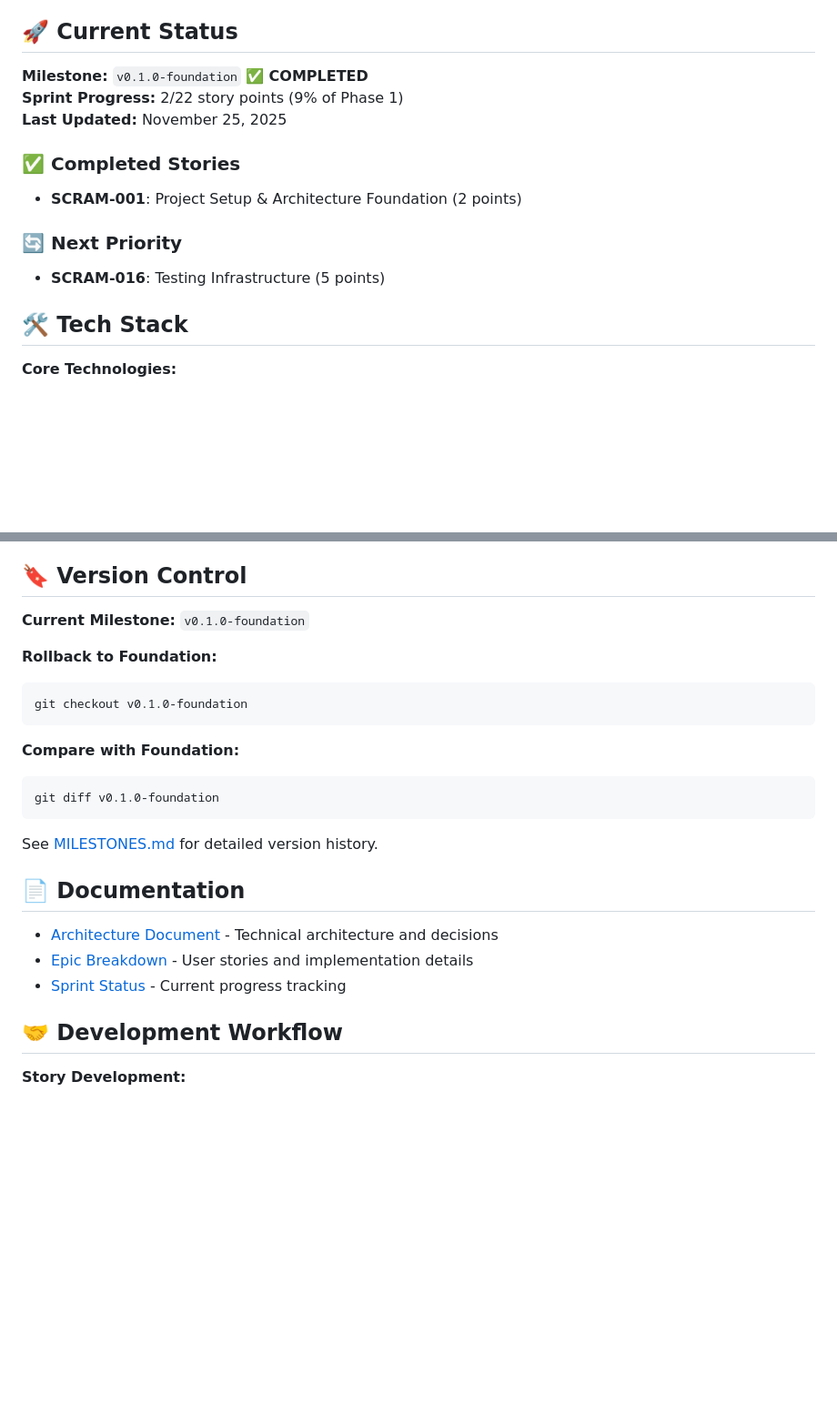
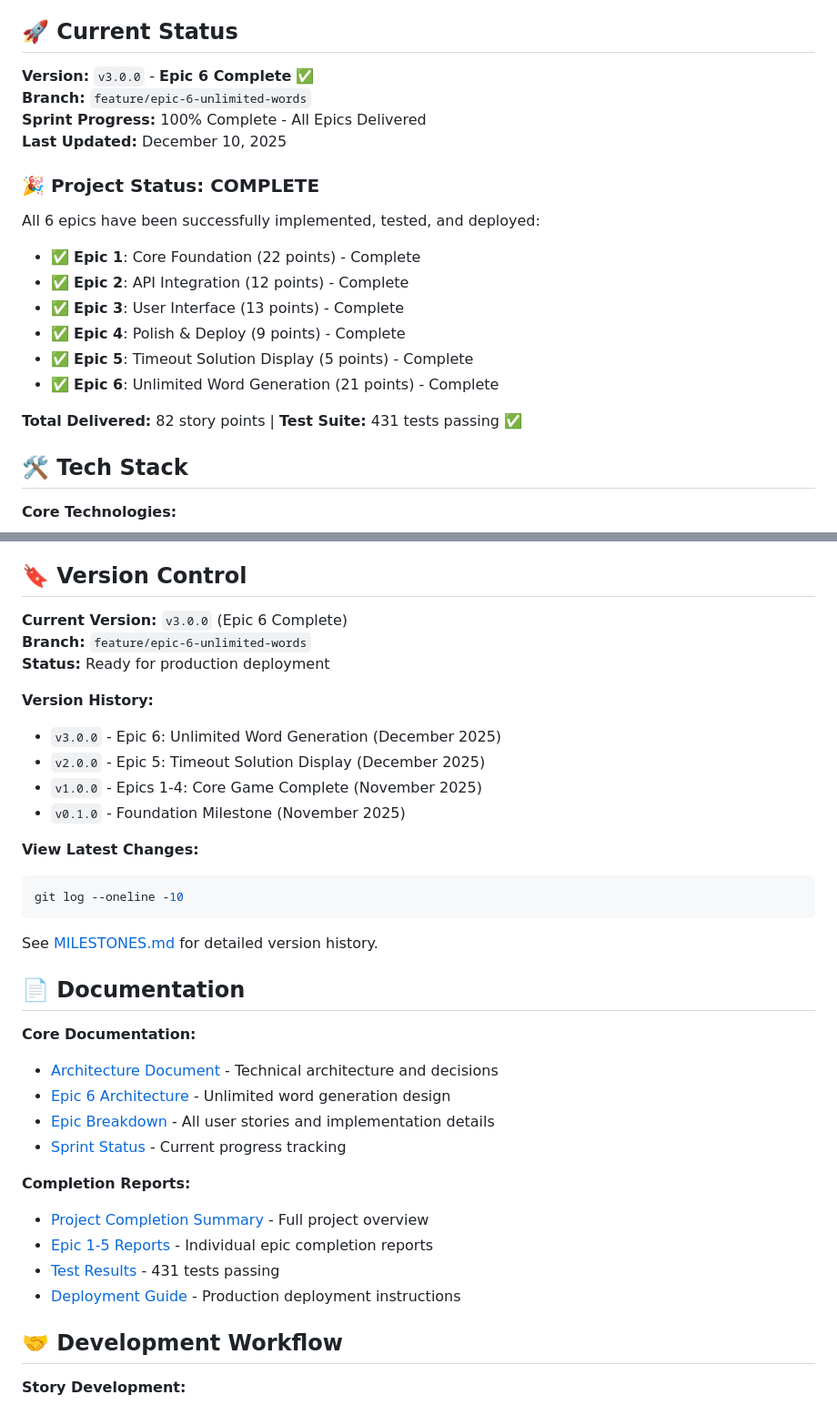
Before and after one commit to ArvindShariatil/Scramble, a Markdown page: README.md, 2 parts joined by grey strips. Shown: that part at 91% size. Rendered like a GitHub page; blank space fills up the shorter version.

````diff
--- a/README.md
+++ b/README.md
@@ -4,15 +4,21 @@ A lightweight, fast-loading anagram word game built with vanilla TypeScript and
 
 ## 🚀 Current Status
 
-**Milestone:** `v0.1.0-foundation` ✅ **COMPLETED**
-**Sprint Progress:** 2/22 story points (9% of Phase 1)
-**Last Updated:** November 25, 2025
+**Version:** `v3.0.0` - **Epic 6 Complete** ✅
+**Branch:** `feature/epic-6-unlimited-words`
+**Sprint Progress:** 100% Complete - All Epics Delivered
+**Last Updated:** December 10, 2025
 
-### ✅ Completed Stories
-- **SCRAM-001**: Project Setup & Architecture Foundation (2 points)
+### 🎉 Project Status: COMPLETE
+All 6 epics have been successfully implemented, tested, and deployed:
+- ✅ **Epic 1**: Core Foundation (22 points) - Complete
+- ✅ **Epic 2**: API Integration (12 points) - Complete
+- ✅ **Epic 3**: User Interface (13 points) - Complete
+- ✅ **Epic 4**: Polish & Deploy (9 points) - Complete
+- ✅ **Epic 5**: Timeout Solution Display (5 points) - Complete
+- ✅ **Epic 6**: Unlimited Word Generation (21 points) - Complete
 
-### 🔄 Next Priority
-- **SCRAM-016**: Testing Infrastructure (5 points)
+**Total Delivered:** 82 story points | **Test Suite:** 431 tests passing ✅
 
 ## 🛠️ Tech Stack
 
@@ -153,25 +183,36 @@ import { StorageHelper } from '@utils/storage';
 
 ## 🔖 Version Control
 
-**Current Milestone:** `v0.1.0-foundation`
+**Current Version:** `v3.0.0` (Epic 6 Complete)
+**Branch:** `feature/epic-6-unlimited-words`
+**Status:** Ready for production deployment
 
-**Rollback to Foundation:**
+**Version History:**
+- `v3.0.0` - Epic 6: Unlimited Word Generation (December 2025)
+- `v2.0.0` - Epic 5: Timeout Solution Display (December 2025)
+- `v1.0.0` - Epics 1-4: Core Game Complete (November 2025)
+- `v0.1.0` - Foundation Milestone (November 2025)
+
+**View Latest Changes:**
 ```bash
-git checkout v0.1.0-foundation
+git log --oneline -10
 ```
 
-**Compare with Foundation:**
-```bash
-git diff v0.1.0-foundation
-```
-
-See [MILESTONES.md](../MILESTONES.md) for detailed version history.
+See [MILESTONES.md](docs/MILESTONES.md) for detailed version history.
 
 ## 📄 Documentation
 
-- [Architecture Document](../docs/architecture.md) - Technical architecture and decisions
-- [Epic Breakdown](../docs/epics-and-stories.md) - User stories and implementation details
-- [Sprint Status](../docs/sprint-status.yaml) - Current progress tracking
+**Core Documentation:**
+- [Architecture Document](docs/architecture.md) - Technical architecture and decisions
+- [Epic 6 Architecture](docs/epic-6-architecture.md) - Unlimited word generation design
+- [Epic Breakdown](docs/epics-and-stories.md) - All user stories and implementation details
+- [Sprint Status](docs/sprint-status.yaml) - Current progress tracking
+
+**Completion Reports:**
+- [Project Completion Summary](docs/PROJECT-COMPLETION-SUMMARY.md) - Full project overview
+- [Epic 1-5 Reports](docs/) - Individual epic completion reports
+- [Test Results](docs/test-results-final.md) - 431 tests passing
+- [Deployment Guide](docs/epic-6-deployment-guide.md) - Production deployment instructions
 
 ## 🤝 Development Workflow
 
````
Also changed, not shown: other parts of README.md (+57 -33 lines).
